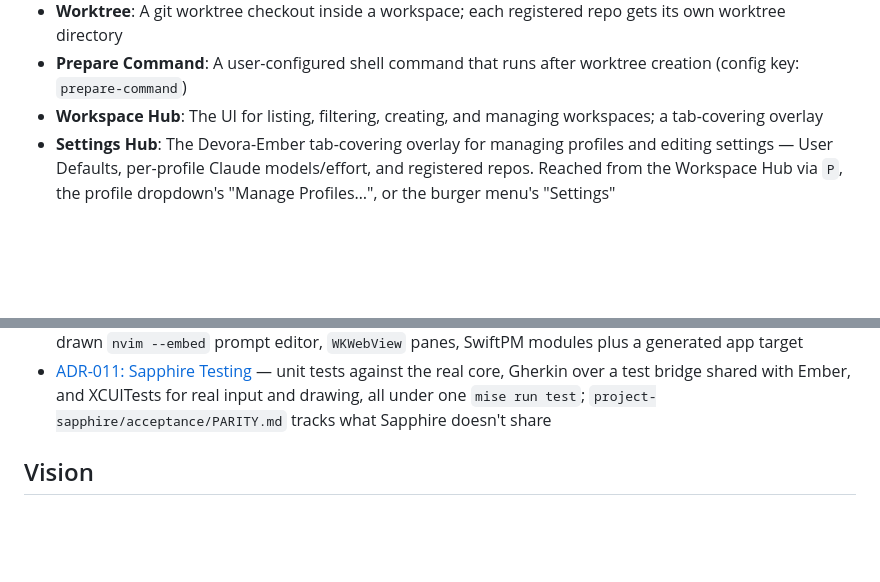
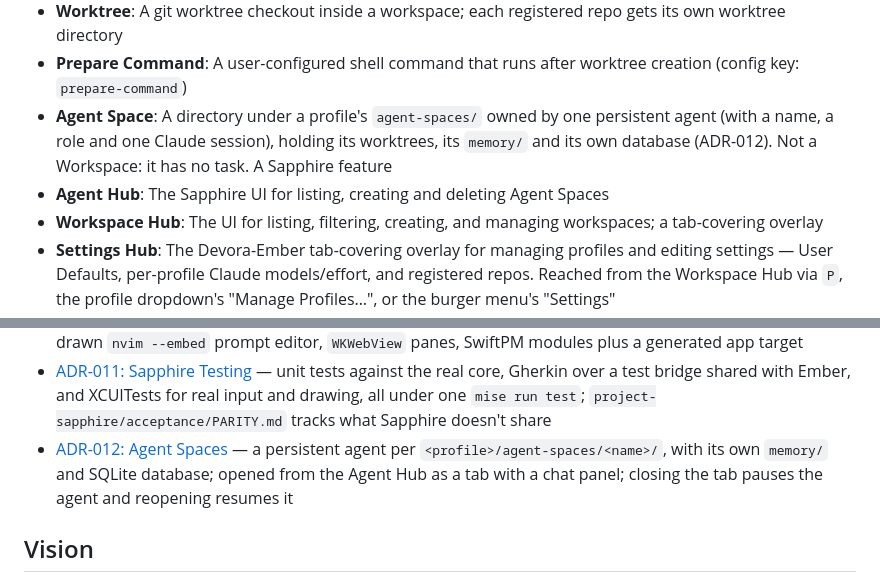
Before and after one commit to TalAmuyal/Devora, a Markdown page: CLAUDE.md, 2 parts joined by grey strips. Drawn GitHub-style; blank space fills up the shorter version.

```diff
--- a/CLAUDE.md
+++ b/CLAUDE.md
@@ -18,6 +18,8 @@ Below are terms that have a specific meaning in the context of Devora:
 - **Profile**: A named, isolated configuration scope with its own root directory, registered repos, and workspaces
 - **Worktree**: A git worktree checkout inside a workspace; each registered repo gets its own worktree directory
 - **Prepare Command**: A user-configured shell command that runs after worktree creation (config key: `prepare-command`)
+- **Agent Space**: A directory under a profile's `agent-spaces/` owned by one persistent agent (with a name, a role and one Claude session), holding its worktrees, its `memory/` and its own database (ADR-012). Not a Workspace: it has no task. A Sapphire feature
+- **Agent Hub**: The Sapphire UI for listing, creating and deleting Agent Spaces
 - **Workspace Hub**: The UI for listing, filtering, creating, and managing workspaces; a tab-covering overlay
 - **Settings Hub**: The Devora-Ember tab-covering overlay for managing profiles and editing settings — User Defaults, per-profile Claude models/effort, and registered repos. Reached from the Workspace Hub via `P`, the profile dropdown's "Manage Profiles…", or the burger menu's "Settings"
 - **Terminal Pane** (Ember): An xterm.js terminal instance within a session
@@ -59,6 +61,7 @@ Reference those homes rather than restating them.
 - [ADR-009: Agent Runtime](docs/adrs/ADR-009-agent-runtime.md) — one persistent `claude -p` stream-json process per agent session, driven over the control protocol, with Judgess linked in-process as a `PreToolUse` hook callback
 - [ADR-010: Sapphire UI Stack and Build](docs/adrs/ADR-010-sapphire-ui-stack.md) — SwiftUI on macOS 27 over UniFFI, libghostty terminal, natively drawn `nvim --embed` prompt editor, `WKWebView` panes, SwiftPM modules plus a generated app target
 - [ADR-011: Sapphire Testing](docs/adrs/ADR-011-sapphire-testing.md) — unit tests against the real core, Gherkin over a test bridge shared with Ember, and XCUITests for real input and drawing, all under one `mise run test`; `project-sapphire/acceptance/PARITY.md` tracks what Sapphire doesn't share
+- [ADR-012: Agent Spaces](docs/adrs/ADR-012-agent-spaces.md) — a persistent agent per `<profile>/agent-spaces/<name>/`, with its own `memory/` and SQLite database; opened from the Agent Hub as a tab with a chat panel; closing the tab pauses the agent and reopening resumes it
 
 ## Vision
 
```
Also changed, not shown: docs/adrs/ADR-008-core-owned-state-and-durability.md (+2 -1 lines), docs/adrs/ADR-012-agent-spaces.md (added, +96 -0 lines).
